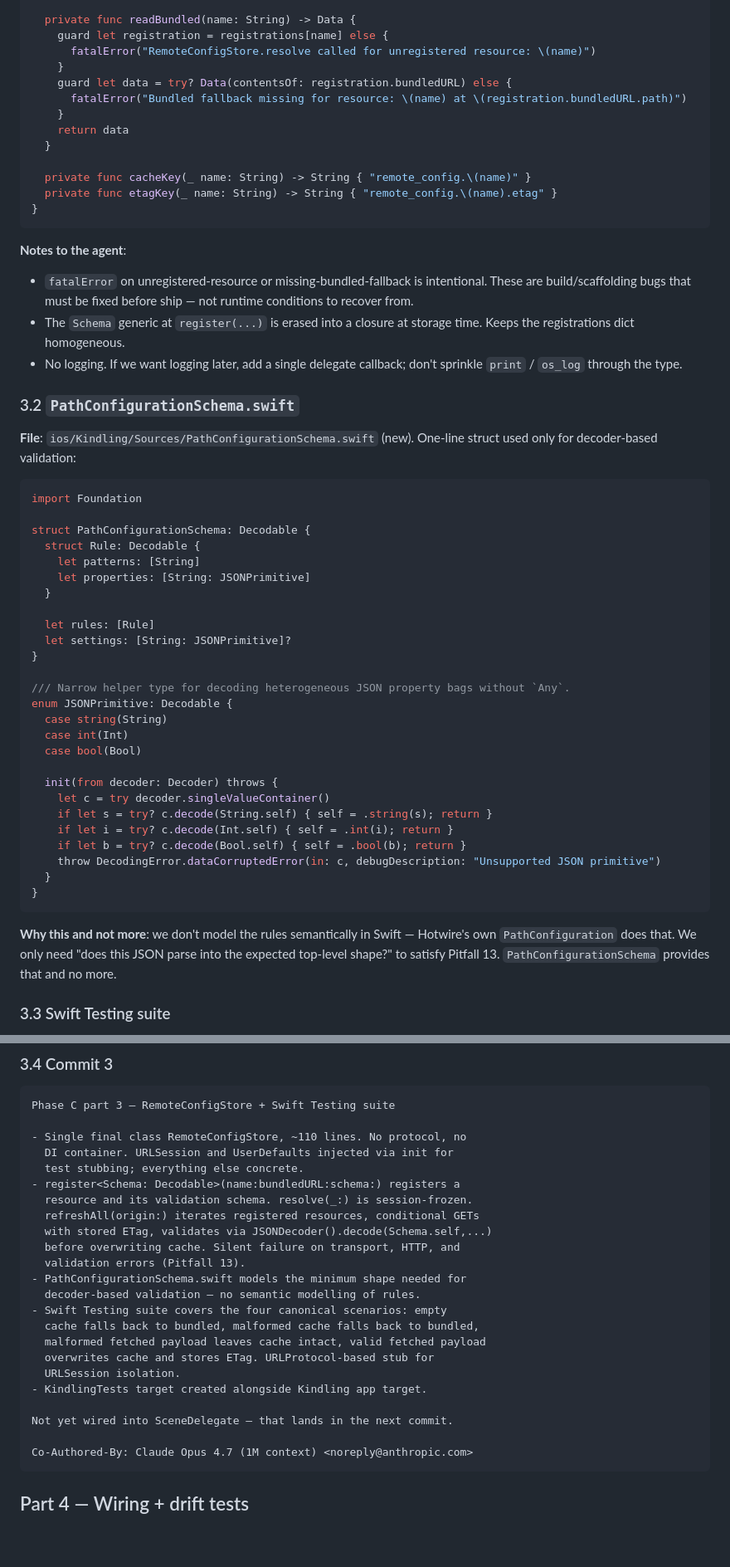
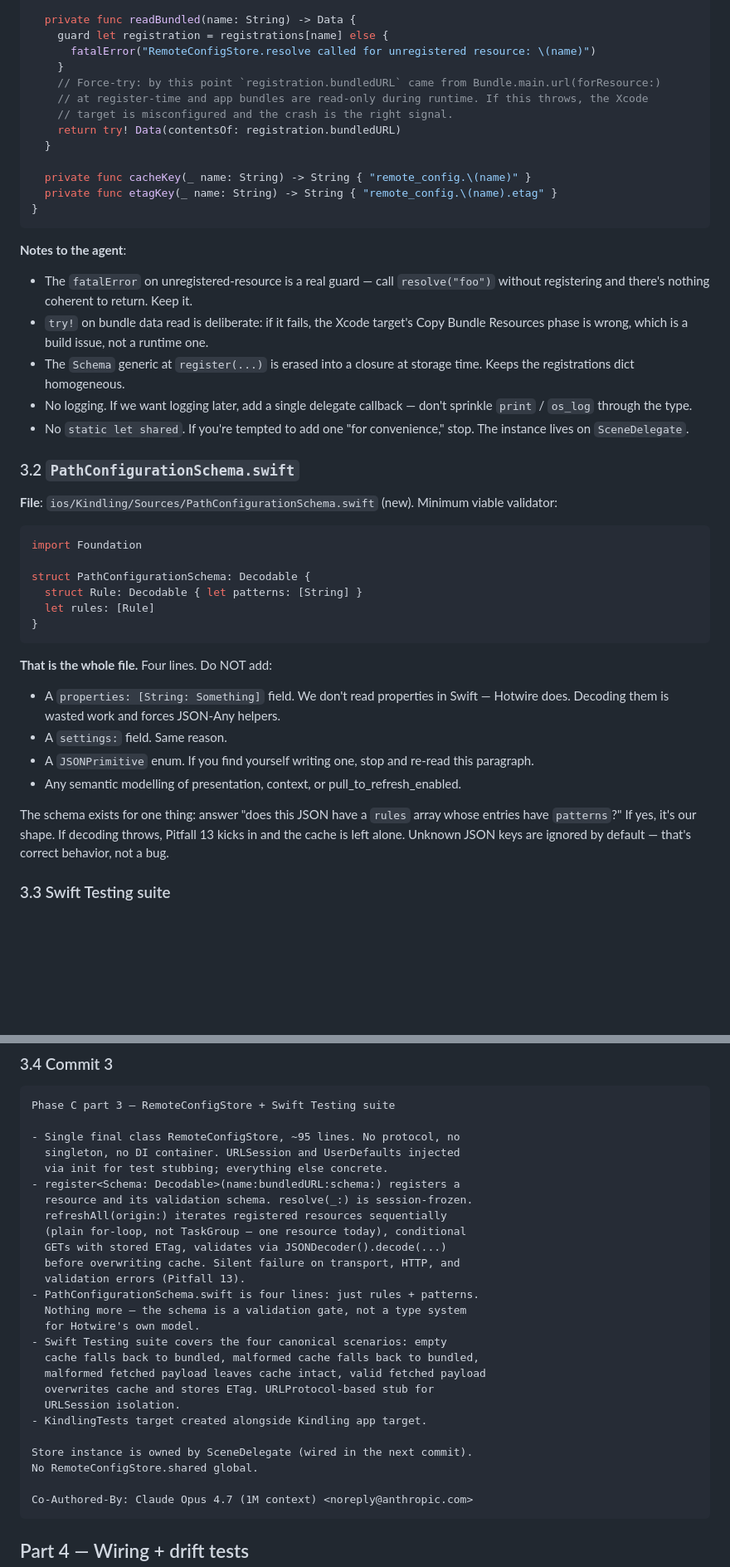
Before and after one commit to lukeaikman/kindling-mono, a Markdown page: rails/planning/PHASE_C_IOS_SHELL_PATH_CONFIG_DETAILED_PLAN.md, 2 parts joined by grey strips. Shown at 83% size. Drawn GitHub-style; blank space fills up the shorter version.

````diff
--- a/rails/planning/PHASE_C_IOS_SHELL_PATH_CONFIG_DETAILED_PLAN.md
+++ b/rails/planning/PHASE_C_IOS_SHELL_PATH_CONFIG_DETAILED_PLAN.md
@@ -529,10 +496,10 @@ final class RemoteConfigStore {
     guard let registration = registrations[name] else {
       fatalError("RemoteConfigStore.resolve called for unregistered resource: \(name)")
     }
-    guard let data = try? Data(contentsOf: registration.bundledURL) else {
-      fatalError("Bundled fallback missing for resource: \(name) at \(registration.bundledURL.path)")
-    }
-    return data
+    // Force-try: by this point `registration.bundledURL` came from Bundle.main.url(forResource:)
+    // at register-time and app bundles are read-only during runtime. If this throws, the Xcode
+    // target is misconfigured and the crash is the right signal.
+    return try! Data(contentsOf: registration.bundledURL)
   }
 
   private func cacheKey(_ name: String) -> String { "remote_config.\(name)" }
@@ -541,44 +508,32 @@ final class RemoteConfigStore {
 ```
 
 **Notes to the agent**:
-- `fatalError` on unregistered-resource or missing-bundled-fallback is intentional. These are build/scaffolding bugs that must be fixed before ship — not runtime conditions to recover from.
+- The `fatalError` on unregistered-resource is a real guard — call `resolve("foo")` without registering and there's nothing coherent to return. Keep it.
+- `try!` on bundle data read is deliberate: if it fails, the Xcode target's Copy Bundle Resources phase is wrong, which is a build issue, not a runtime one.
 - The `Schema` generic at `register(...)` is erased into a closure at storage time. Keeps the registrations dict homogeneous.
-- No logging. If we want logging later, add a single delegate callback; don't sprinkle `print` / `os_log` through the type.
+- No logging. If we want logging later, add a single delegate callback — don't sprinkle `print` / `os_log` through the type.
+- No `static let shared`. If you're tempted to add one "for convenience," stop. The instance lives on `SceneDelegate`.
 
 ### 3.2 `PathConfigurationSchema.swift`
 
-**File**: `ios/Kindling/Sources/PathConfigurationSchema.swift` (new). One-line struct used only for decoder-based validation:
+**File**: `ios/Kindling/Sources/PathConfigurationSchema.swift` (new). Minimum viable validator:
 
 ```swift
 import Foundation
 
 struct PathConfigurationSchema: Decodable {
-  struct Rule: Decodable {
-    let patterns: [String]
-    let properties: [String: JSONPrimitive]
-  }
-
+  struct Rule: Decodable { let patterns: [String] }
   let rules: [Rule]
-  let settings: [String: JSONPrimitive]?
-}
-
-/// Narrow helper type for decoding heterogeneous JSON property bags without `Any`.
-enum JSONPrimitive: Decodable {
-  case string(String)
-  case int(Int)
-  case bool(Bool)
-
-  init(from decoder: Decoder) throws {
-    let c = try decoder.singleValueContainer()
-    if let s = try? c.decode(String.self) { self = .string(s); return }
-    if let i = try? c.decode(Int.self) { self = .int(i); return }
-    if let b = try? c.decode(Bool.self) { self = .bool(b); return }
-    throw DecodingError.dataCorruptedError(in: c, debugDescription: "Unsupported JSON primitive")
-  }
 }
 ```
 
-**Why this and not more**: we don't model the rules semantically in Swift — Hotwire's own `PathConfiguration` does that. We only need "does this JSON parse into the expected top-level shape?" to satisfy Pitfall 13. `PathConfigurationSchema` provides that and no more.
+**That is the whole file.** Four lines. Do NOT add:
+- A `properties: [String: Something]` field. We don't read properties in Swift — Hotwire does. Decoding them is wasted work and forces JSON-Any helpers.
+- A `settings:` field. Same reason.
+- A `JSONPrimitive` enum. If you find yourself writing one, stop and re-read this paragraph.
+- Any semantic modelling of presentation, context, or pull_to_refresh_enabled.
+
+The schema exists for one thing: answer "does this JSON have a `rules` array whose entries have `patterns`?" If yes, it's our shape. If decoding throws, Pitfall 13 kicks in and the cache is left alone. Unknown JSON keys are ignored by default — that's correct behavior, not a bug.
 
 ### 3.3 Swift Testing suite
 
@@ -711,17 +666,19 @@ final class StubProtocol: URLProtocol {
 ```
 Phase C part 3 — RemoteConfigStore + Swift Testing suite
 
-- Single final class RemoteConfigStore, ~110 lines. No protocol, no
-  DI container. URLSession and UserDefaults injected via init for
-  test stubbing; everything else concrete.
+- Single final class RemoteConfigStore, ~95 lines. No protocol, no
+  singleton, no DI container. URLSession and UserDefaults injected
+  via init for test stubbing; everything else concrete.
 - register<Schema: Decodable>(name:bundledURL:schema:) registers a
   resource and its validation schema. resolve(_:) is session-frozen.
-  refreshAll(origin:) iterates registered resources, conditional GETs
-  with stored ETag, validates via JSONDecoder().decode(Schema.self,...)
+  refreshAll(origin:) iterates registered resources sequentially
+  (plain for-loop, not TaskGroup — one resource today), conditional
+  GETs with stored ETag, validates via JSONDecoder().decode(...)
   before overwriting cache. Silent failure on transport, HTTP, and
   validation errors (Pitfall 13).
-- PathConfigurationSchema.swift models the minimum shape needed for
-  decoder-based validation — no semantic modelling of rules.
+- PathConfigurationSchema.swift is four lines: just rules + patterns.
+  Nothing more — the schema is a validation gate, not a type system
+  for Hotwire's own model.
 - Swift Testing suite covers the four canonical scenarios: empty
   cache falls back to bundled, malformed cache falls back to bundled,
   malformed fetched payload leaves cache intact, valid fetched payload
@@ -729,7 +686,8 @@ Phase C part 3 — RemoteConfigStore + Swift Testing suite
   URLSession isolation.
 - KindlingTests target created alongside Kindling app target.
 
-Not yet wired into SceneDelegate — that lands in the next commit.
+Store instance is owned by SceneDelegate (wired in the next commit).
+No RemoteConfigStore.shared global.
 
 Co-Authored-By: Claude Opus 4.7 (1M context) <noreply@anthropic.com>
 ```
````
Also changed, not shown: other parts of rails/planning/PHASE_C_IOS_SHELL_PATH_CONFIG_DETAILED_PLAN.md (+118 -163 lines).
